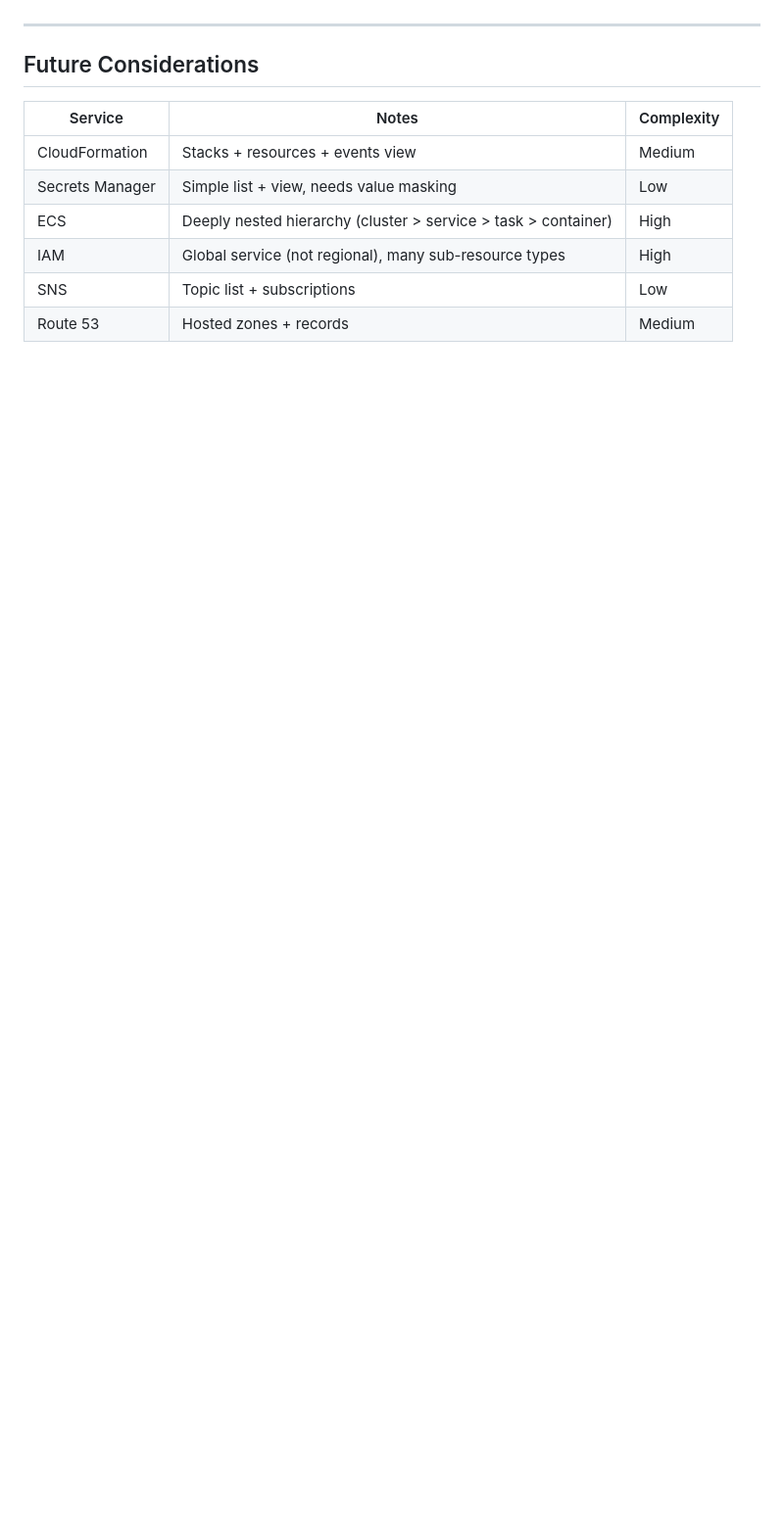
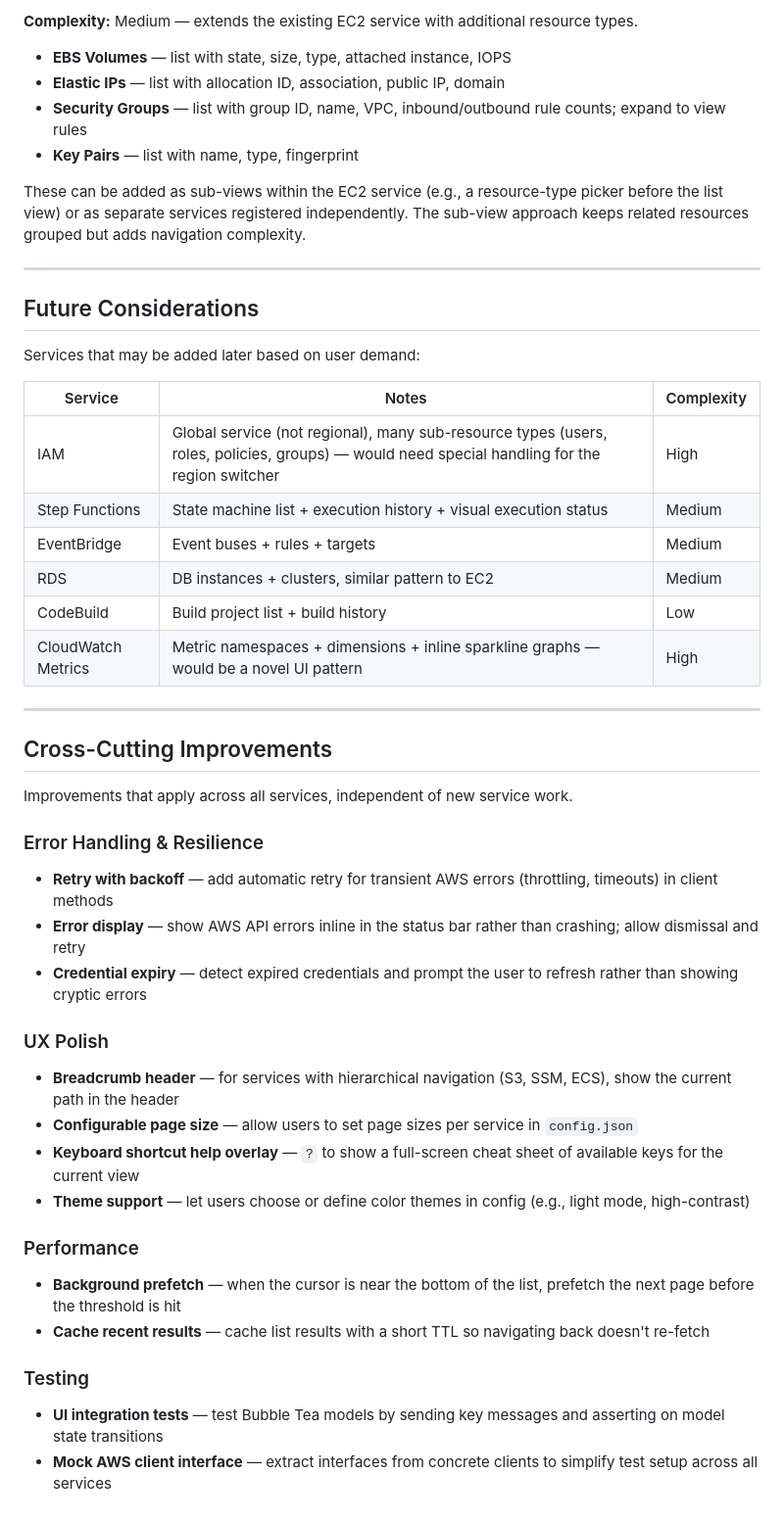
Before and after one commit to Sachamama/sacha, a Markdown page: ROADMAP.md, the part around one of its changes. Shown at 98% size. GitHub-like rendering; blank space fills up the shorter version.

```diff
--- a/ROADMAP.md
+++ b/ROADMAP.md
@@ -93,13 +155,52 @@ Browse instances with state, type, IP, and name tag.
+**Complexity:** Medium — extends the existing EC2 service with additional resource types.
+
+- **EBS Volumes** — list with state, size, type, attached instance, IOPS
+- **Elastic IPs** — list with allocation ID, association, public IP, domain
+- **Security Groups** — list with group ID, name, VPC, inbound/outbound rule counts; expand to view rules
+- **Key Pairs** — list with name, type, fingerprint
+
+These can be added as sub-views within the EC2 service (e.g., a resource-type picker before the list view) or as separate services registered independently. The sub-view approach keeps related resources grouped but adds navigation complexity.
 
 ---
 
 ## Future Considerations
 
+Services that may be added later based on user demand:
+
 | Service | Notes | Complexity |
 |---------|-------|------------|
-| CloudFormation | Stacks + resources + events view | Medium |
-| Secrets Manager | Simple list + view, needs value masking | Low |
-| ECS | Deeply nested hierarchy (cluster > service > task > container) | High |
-| IAM | Global service (not regional), many sub-resource types | High |
-| SNS | Topic list + subscriptions | Low |
-| Route 53 | Hosted zones + records | Medium |
+| IAM | Global service (not regional), many sub-resource types (users, roles, policies, groups) — would need special handling for the region switcher | High |
+| Step Functions | State machine list + execution history + visual execution status | Medium |
+| EventBridge | Event buses + rules + targets | Medium |
+| RDS | DB instances + clusters, similar pattern to EC2 | Medium |
+| CodeBuild | Build project list + build history | Low |
+| CloudWatch Metrics | Metric namespaces + dimensions + inline sparkline graphs — would be a novel UI pattern | High |
+
+---
+
+## Cross-Cutting Improvements
+
+Improvements that apply across all services, independent of new service work.
+
+### Error Handling & Resilience
+
+- **Retry with backoff** — add automatic retry for transient AWS errors (throttling, timeouts) in client methods
+- **Error display** — show AWS API errors inline in the status bar rather than crashing; allow dismissal and retry
+- **Credential expiry** — detect expired credentials and prompt the user to refresh rather than showing cryptic errors
+
+### UX Polish
+
+- **Breadcrumb header** — for services with hierarchical navigation (S3, SSM, ECS), show the current path in the header
+- **Configurable page size** — allow users to set page sizes per service in `config.json`
+- **Keyboard shortcut help overlay** — `?` to show a full-screen cheat sheet of available keys for the current view
+- **Theme support** — let users choose or define color themes in config (e.g., light mode, high-contrast)
+
+### Performance
+
+- **Background prefetch** — when the cursor is near the bottom of the list, prefetch the next page before the threshold is hit
+- **Cache recent results** — cache list results with a short TTL so navigating back doesn't re-fetch
+
+### Testing
+
+- **UI integration tests** — test Bubble Tea models by sending key messages and asserting on model state transitions
+- **Mock AWS client interface** — extract interfaces from concrete clients to simplify test setup across all services
```
Also changed, not shown: other parts of ROADMAP.md (+120 -58 lines).
